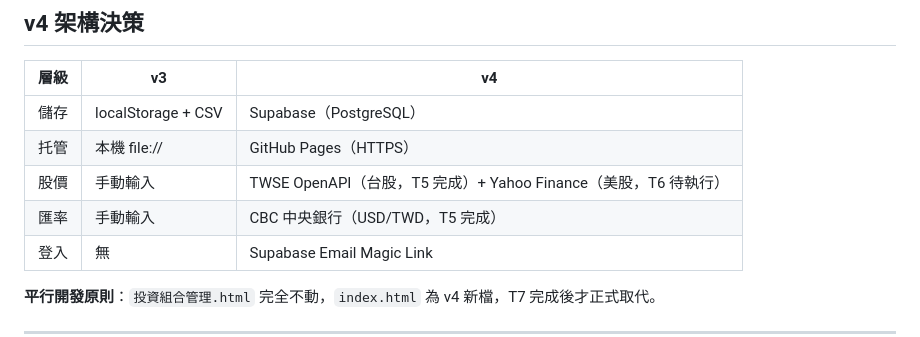
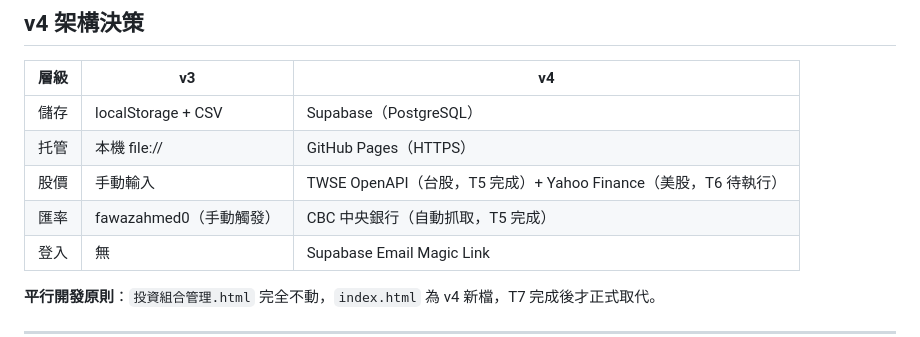
Before and after one commit to calvin99tw/portfolio-manager, a Markdown page: CLAUDE.md, the part around the change. GitHub-like rendering.

Commit message:
docs: fix 匯率 row in v4 architecture table
v3 was fawazahmed0 with manual trigger, v4 is CBC with auto-fetch

Co-Authored-By: Claude Sonnet 4.6 <noreply@anthropic.com>

```diff
--- a/CLAUDE.md
+++ b/CLAUDE.md
@@ -21,7 +21,7 @@
 | 儲存 | localStorage + CSV | Supabase（PostgreSQL） |
 | 托管 | 本機 file:// | GitHub Pages（HTTPS） |
 | 股價 | 手動輸入 | TWSE OpenAPI（台股，T5 完成）+ Yahoo Finance（美股，T6 待執行） |
-| 匯率 | 手動輸入 | CBC 中央銀行（USD/TWD，T5 完成） |
+| 匯率 | fawazahmed0（手動觸發） | CBC 中央銀行（自動抓取，T5 完成） |
 | 登入 | 無 | Supabase Email Magic Link |
 
 **平行開發原則**：`投資組合管理.html` 完全不動，`index.html` 為 v4 新檔，T7 完成後才正式取代。
```
